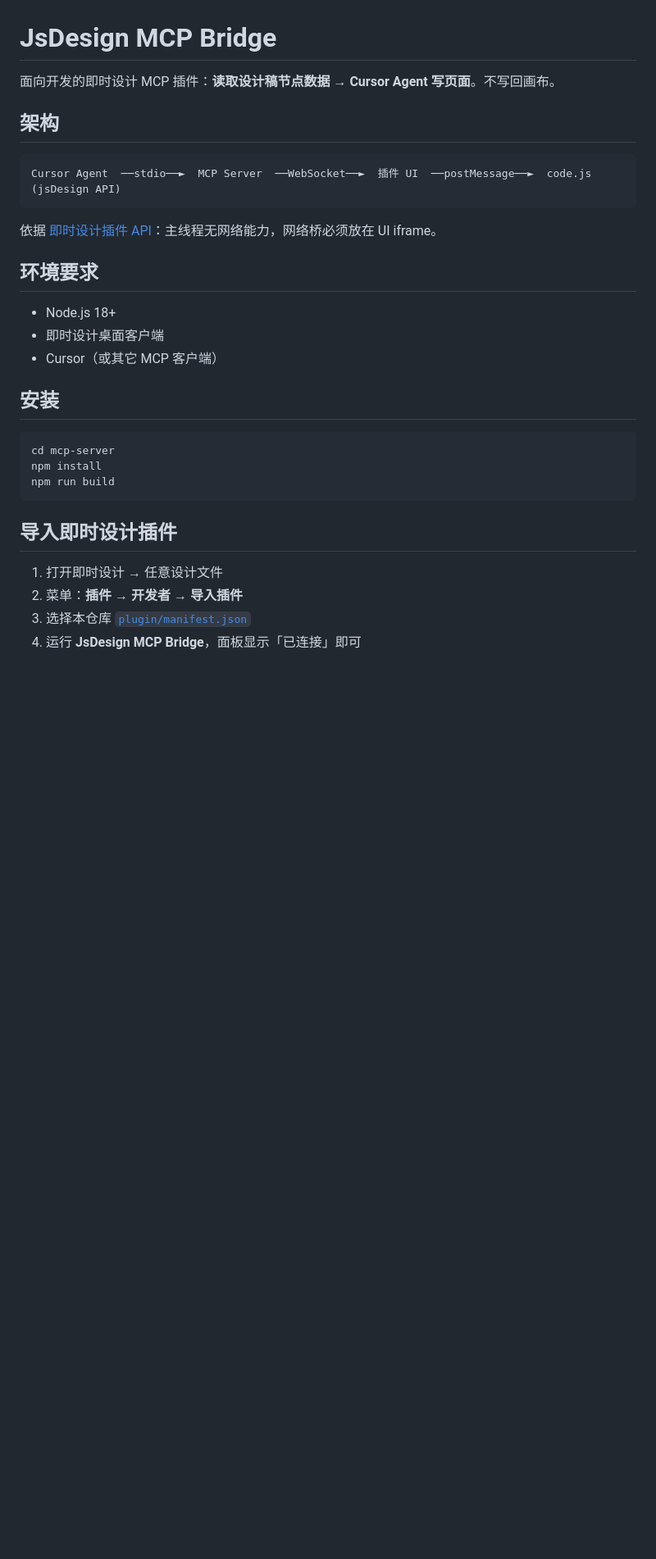
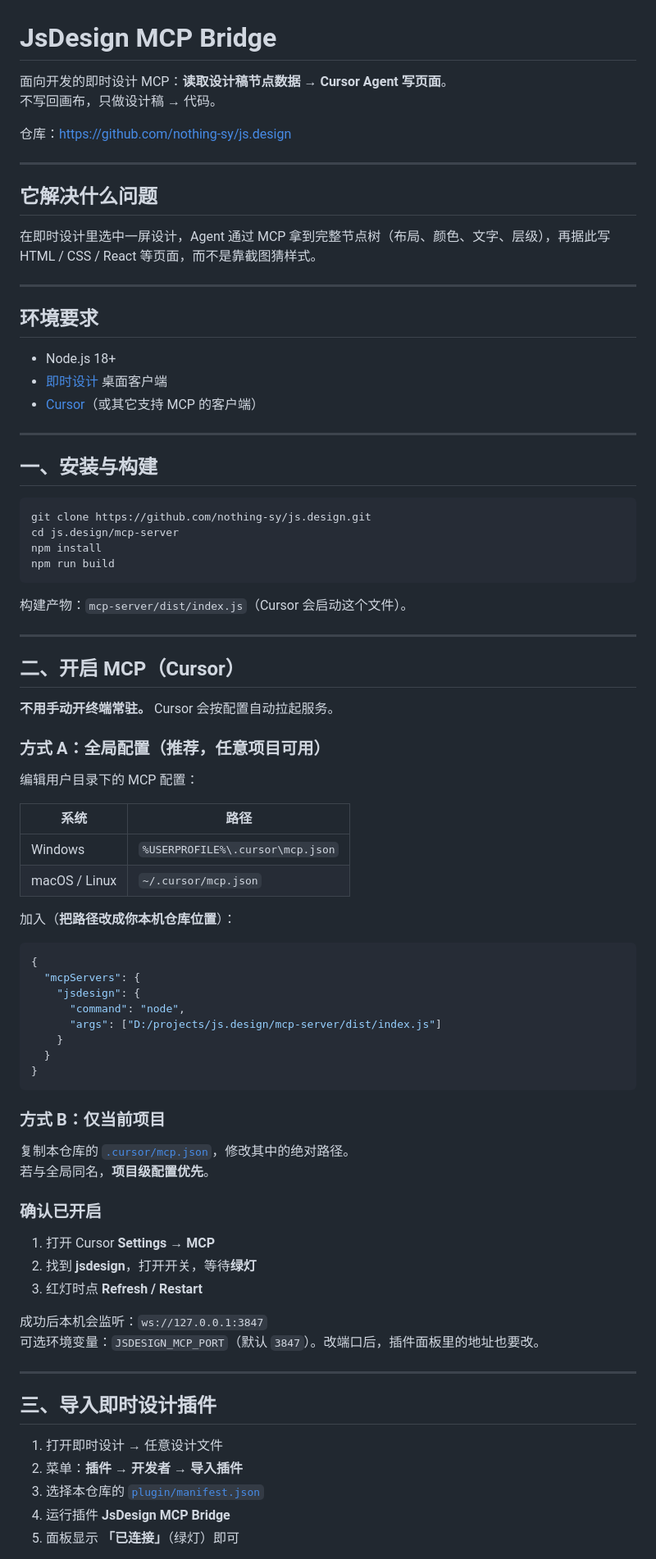
Before and after one commit to nothing-sy/js.design, a Markdown page: README.md, the part around one of its changes. Shown at 82% size. GitHub-like rendering; blank space fills up the shorter version.

````diff
--- a/README.md
+++ b/README.md
@@ -1,33 +1,86 @@
 # JsDesign MCP Bridge
 
-面向开发的即时设计 MCP 插件：**读取设计稿节点数据 → Cursor Agent 写页面**。不写回画布。
+面向开发的即时设计 MCP：**读取设计稿节点数据 → Cursor Agent 写页面**。
+不写回画布，只做设计稿 → 代码。
 
-## 架构
+仓库：https://github.com/nothing-sy/js.design
 
-```
-Cursor Agent  ──stdio──►  MCP Server  ──WebSocket──►  插件 UI  ──postMessage──►  code.js (jsDesign API)
-```
+---
 
-依据 [即时设计插件 API](https://js.design/developer-doc/plugin/guide/start/Intro)：主线程无网络能力，网络桥必须放在 UI iframe。
+## 它解决什么问题
+
+在即时设计里选中一屏设计，Agent 通过 MCP 拿到完整节点树（布局、颜色、文字、层级），再据此写 HTML / CSS / React 等页面，而不是靠截图猜样式。
+
+---
 
 ## 环境要求
 
 - Node.js 18+
-- 即时设计桌面客户端
-- Cursor（或其它 MCP 客户端）
+- [即时设计](https://js.design/download) 桌面客户端
+- [Cursor](https://cursor.com)（或其它支持 MCP 的客户端）
 
-## 安装
+---
+
+## 一、安装与构建
 
 ```bash
-cd mcp-server
+git clone https://github.com/nothing-sy/js.design.git
+cd js.design/mcp-server
 npm install
 npm run build
 ```
 
-## 导入即时设计插件
+构建产物：`mcp-server/dist/index.js`（Cursor 会启动这个文件）。
+
+---
+
+## 二、开启 MCP（Cursor）
+
+**不用手动开终端常驻。** Cursor 会按配置自动拉起服务。
+
+### 方式 A：全局配置（推荐，任意项目可用）
+
+编辑用户目录下的 MCP 配置：
+
+| 系统 | 路径 |
+|------|------|
+| Windows | `%USERPROFILE%\.cursor\mcp.json` |
+| macOS / Linux | `~/.cursor/mcp.json` |
+
+加入（**把路径改成你本机仓库位置**）：
+
+```json
+{
+  "mcpServers": {
+    "jsdesign": {
+      "command": "node",
+      "args": ["D:/projects/js.design/mcp-server/dist/index.js"]
+    }
+  }
+}
+```
+
+### 方式 B：仅当前项目
+
+复制本仓库的 [`.cursor/mcp.json`](.cursor/mcp.json)，修改其中的绝对路径。
+若与全局同名，**项目级配置优先**。
+
+### 确认已开启
+
+1. 打开 Cursor **Settings → MCP**
+2. 找到 **jsdesign**，打开开关，等待**绿灯**
+3. 红灯时点 **Refresh / Restart**
+
+成功后本机会监听：`ws://127.0.0.1:3847`
+可选环境变量：`JSDESIGN_MCP_PORT`（默认 `3847`）。改端口后，插件面板里的地址也要改。
+
+---
+
+## 三、导入即时设计插件
 
 1. 打开即时设计 → 任意设计文件
 2. 菜单：**插件 → 开发者 → 导入插件**
-3. 选择本仓库 [`plugin/manifest.json`](plugin/manifest.json)
-4. 运行 **JsDesign MCP Bridge**，面板显示「已连接」即可
+3. 选择本仓库的 [`plugin/manifest.json`](plugin/manifest.json)
+4. 运行插件 **JsDesign MCP Bridge**
+5. 面板显示 **「已连接」**（绿灯）即可
 
````
Also changed, not shown: other parts of README.md (+94 -45 lines).
